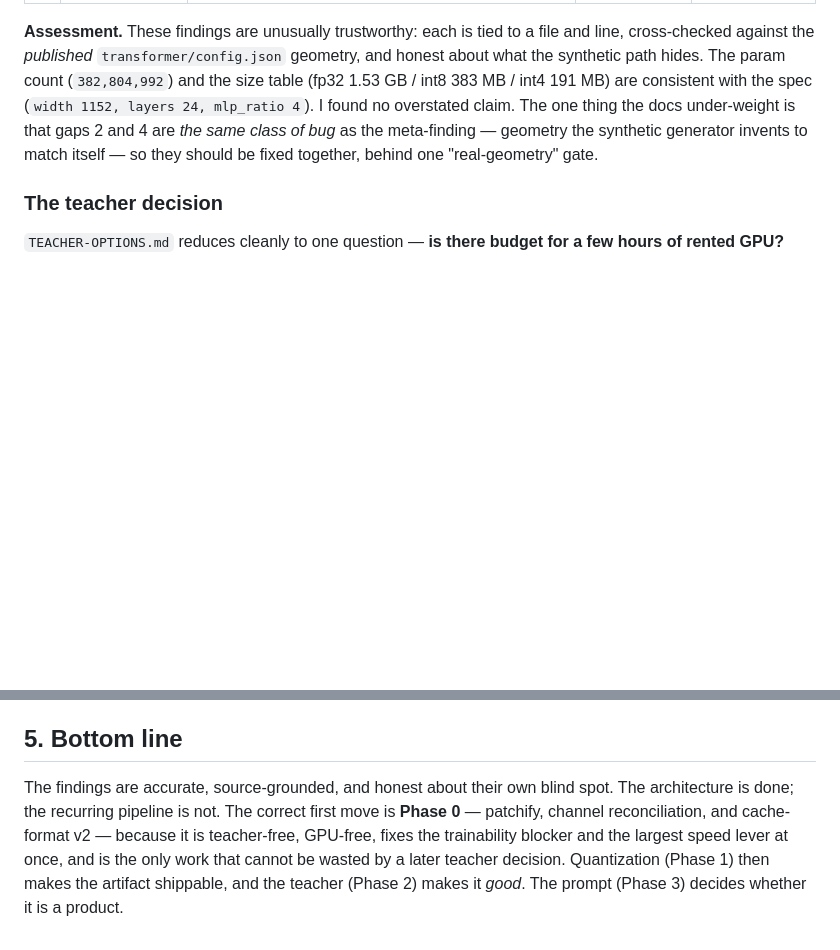
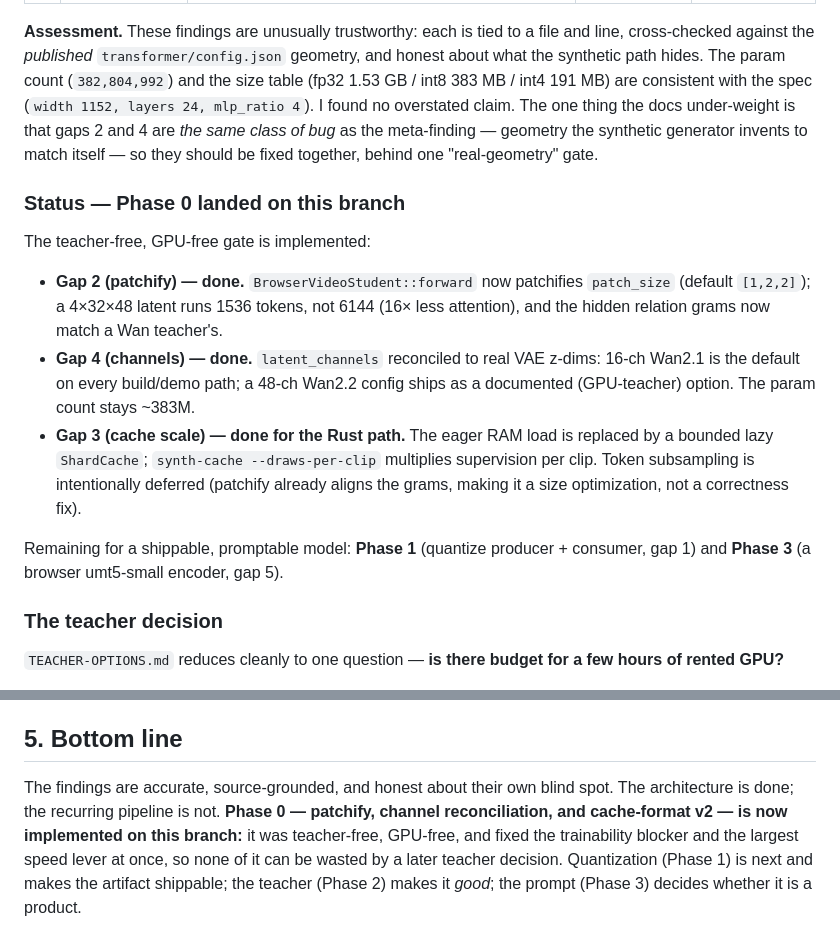
Before and after one commit to zaitrarrio/browser-video-lab-rust-first, a Markdown page: EVALUATION.md, 2 parts joined by grey strips. Rendered like a GitHub page; blank space fills up the shorter version.

Commit message:
docs: mark Phase 0 (patchify, channels, cache v2) addressed
Co-Authored-By: Claude Opus 4.8 <noreply@anthropic.com>
Claude-Session: https://claude.ai/code/session_015Fx9W1JqsPaahKFvsYLxW8

```diff
--- a/EVALUATION.md
+++ b/EVALUATION.md
@@ -41,6 +41,24 @@ what the synthetic path hides. The param count (`382,804,992`) and the size tabl
 docs under-weight is that gaps 2 and 4 are *the same class of bug* as the meta-finding —
 geometry the synthetic generator invents to match itself — so they should be fixed
 together, behind one "real-geometry" gate.
+
+### Status — Phase 0 landed on this branch
+
+The teacher-free, GPU-free gate is implemented:
+
+- **Gap 2 (patchify) — done.** `BrowserVideoStudent::forward` now patchifies
+  `patch_size` (default `[1,2,2]`); a 4×32×48 latent runs 1536 tokens, not 6144
+  (16× less attention), and the hidden relation grams now match a Wan teacher's.
+- **Gap 4 (channels) — done.** `latent_channels` reconciled to real VAE z-dims:
+  16-ch Wan2.1 is the default on every build/demo path; a 48-ch Wan2.2 config
+  ships as a documented (GPU-teacher) option. The param count stays ~383M.
+- **Gap 3 (cache scale) — done for the Rust path.** The eager RAM load is replaced
+  by a bounded lazy `ShardCache`; `synth-cache --draws-per-clip` multiplies
+  supervision per clip. Token subsampling is intentionally deferred (patchify
+  already aligns the grams, making it a size optimization, not a correctness fix).
+
+Remaining for a shippable, promptable model: **Phase 1** (quantize producer +
+consumer, gap 1) and **Phase 3** (a browser umt5-small encoder, gap 5).
 
 ### The teacher decision
 
@@ -160,9 +178,9 @@ step blocked by anything but work.
 ## 5. Bottom line
 
 The findings are accurate, source-grounded, and honest about their own blind spot. The
-architecture is done; the recurring pipeline is not. The correct first move is **Phase 0**
-— patchify, channel reconciliation, and cache-format v2 — because it is teacher-free,
-GPU-free, fixes the trainability blocker and the largest speed lever at once, and is the
-only work that cannot be wasted by a later teacher decision. Quantization (Phase 1) then
-makes the artifact shippable, and the teacher (Phase 2) makes it *good*. The prompt
+architecture is done; the recurring pipeline is not. **Phase 0 — patchify, channel
+reconciliation, and cache-format v2 — is now implemented on this branch:** it was
+teacher-free, GPU-free, and fixed the trainability blocker and the largest speed lever at
+once, so none of it can be wasted by a later teacher decision. Quantization (Phase 1) is
+next and makes the artifact shippable; the teacher (Phase 2) makes it *good*; the prompt
 (Phase 3) decides whether it is a product.
```
Also changed, not shown: rust/DELIVERY.md (+7 -0 lines).
